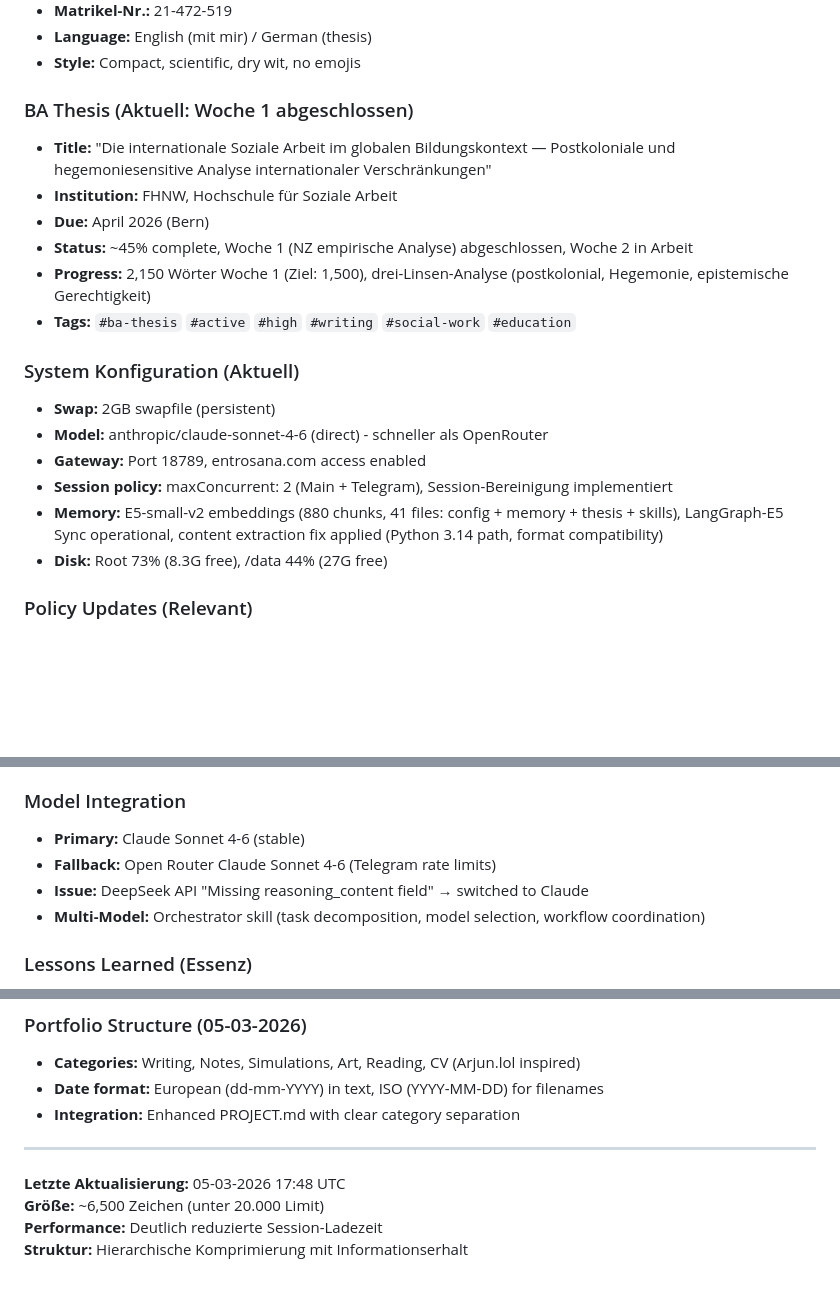
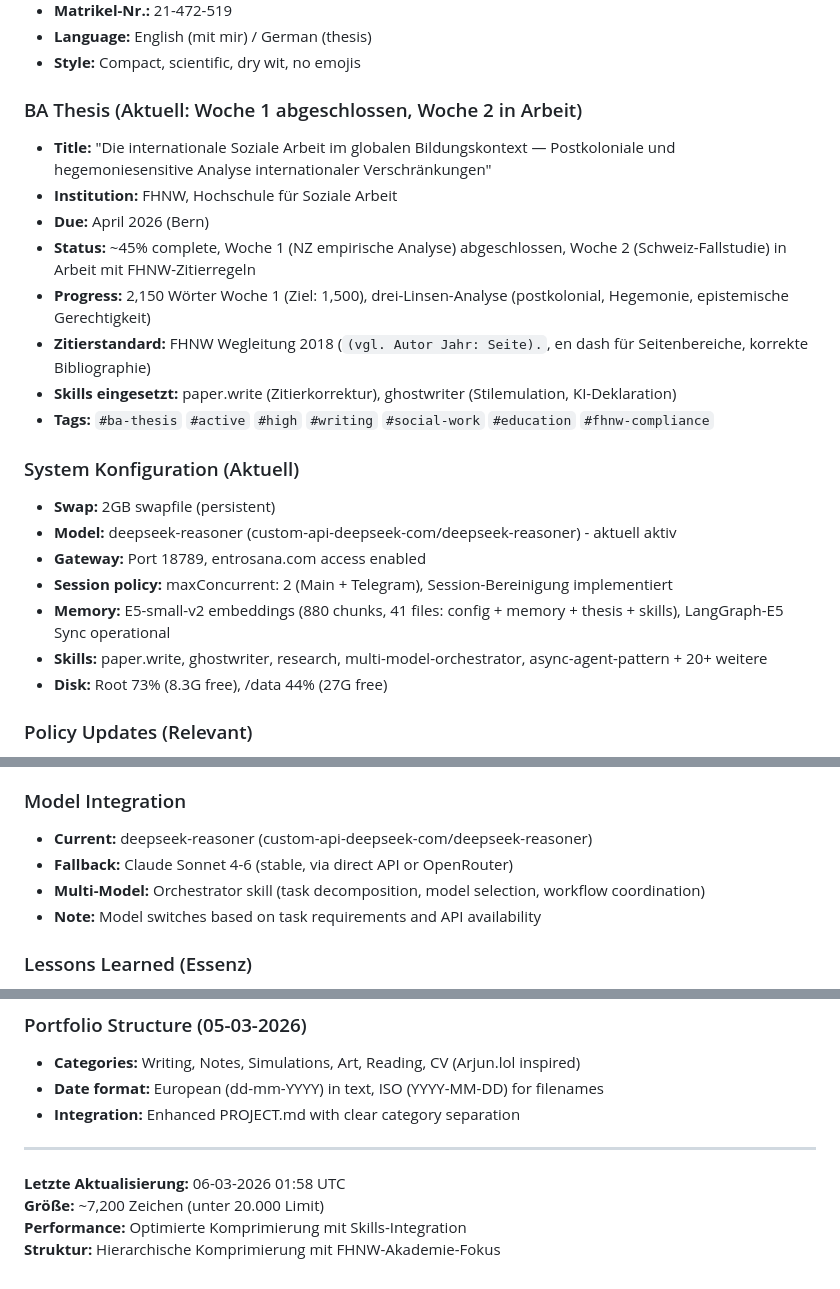
Before and after one commit to Giansn/mira, a Markdown page: MEMORY.md, 3 parts joined by grey strips. Rendered like a GitHub page; blank space fills up the shorter version.

Commit message:
Update memory files: add 2026-03-06 daily log and update MEMORY.md with new skills and FHNW compliance

```diff
--- a/MEMORY.md
+++ b/MEMORY.md
@@ -12,20 +12,23 @@ _Curated. Updated over time. Not a raw log._
 - **Language:** English (mit mir) / German (thesis)
 - **Style:** Compact, scientific, dry wit, no emojis
 
-### BA Thesis (Aktuell: Woche 1 abgeschlossen)
+### BA Thesis (Aktuell: Woche 1 abgeschlossen, Woche 2 in Arbeit)
 - **Title:** "Die internationale Soziale Arbeit im globalen Bildungskontext — Postkoloniale und hegemoniesensitive Analyse internationaler Verschränkungen"
 - **Institution:** FHNW, Hochschule für Soziale Arbeit
 - **Due:** April 2026 (Bern)
-- **Status:** ~45% complete, Woche 1 (NZ empirische Analyse) abgeschlossen, Woche 2 in Arbeit
+- **Status:** ~45% complete, Woche 1 (NZ empirische Analyse) abgeschlossen, Woche 2 (Schweiz-Fallstudie) in Arbeit mit FHNW-Zitierregeln
 - **Progress:** 2,150 Wörter Woche 1 (Ziel: 1,500), drei-Linsen-Analyse (postkolonial, Hegemonie, epistemische Gerechtigkeit)
-- **Tags:** `#ba-thesis` `#active` `#high` `#writing` `#social-work` `#education`
+- **Zitierstandard:** FHNW Wegleitung 2018 (`(vgl. Autor Jahr: Seite).`, en dash für Seitenbereiche, korrekte Bibliographie)
+- **Skills eingesetzt:** paper.write (Zitierkorrektur), ghostwriter (Stilemulation, KI-Deklaration)
+- **Tags:** `#ba-thesis` `#active` `#high` `#writing` `#social-work` `#education` `#fhnw-compliance`
 
 ### System Konfiguration (Aktuell)
 - **Swap:** 2GB swapfile (persistent)
-- **Model:** anthropic/claude-sonnet-4-6 (direct) - schneller als OpenRouter
+- **Model:** deepseek-reasoner (custom-api-deepseek-com/deepseek-reasoner) - aktuell aktiv
 - **Gateway:** Port 18789, entrosana.com access enabled
 - **Session policy:** maxConcurrent: 2 (Main + Telegram), Session-Bereinigung implementiert
-- **Memory:** E5-small-v2 embeddings (880 chunks, 41 files: config + memory + thesis + skills), LangGraph-E5 Sync operational, content extraction fix applied (Python 3.14 path, format compatibility)
+- **Memory:** E5-small-v2 embeddings (880 chunks, 41 files: config + memory + thesis + skills), LangGraph-E5 Sync operational
+- **Skills:** paper.write, ghostwriter, research, multi-model-orchestrator, async-agent-pattern + 20+ weitere
 - **Disk:** Root 73% (8.3G free), /data 44% (27G free)
 
 ### Policy Updates (Relevant)
@@ -47,10 +50,10 @@ _Curated. Updated over time. Not a raw log._
 - **Cleanup:** 5-day archive, 20-day delete retention, daily cleanup script ready
 
 ### Model Integration
-- **Primary:** Claude Sonnet 4-6 (stable)
-- **Fallback:** Open Router Claude Sonnet 4-6 (Telegram rate limits)
-- **Issue:** DeepSeek API "Missing reasoning_content field" → switched to Claude
+- **Current:** deepseek-reasoner (custom-api-deepseek-com/deepseek-reasoner)
+- **Fallback:** Claude Sonnet 4-6 (stable, via direct API or OpenRouter)
 - **Multi-Model:** Orchestrator skill (task decomposition, model selection, workflow coordination)
+- **Note:** Model switches based on task requirements and API availability
 
 ### Lessons Learned (Essenz)
 1. **Heartbeat:** Nur bei exaktem Prompt HEARTBEAT_OK, sonst sofort antworten
@@ -159,7 +166,7 @@ _Curated. Updated over time. Not a raw log._
 - **Integration:** Enhanced PROJECT.md with clear category separation
 
 ---
-**Letzte Aktualisierung:** 05-03-2026 17:48 UTC
-**Größe:** ~6,500 Zeichen (unter 20.000 Limit)
-**Performance:** Deutlich reduzierte Session-Ladezeit
-**Struktur:** Hierarchische Komprimierung mit Informationserhalt
+**Letzte Aktualisierung:** 06-03-2026 01:58 UTC
+**Größe:** ~7,200 Zeichen (unter 20.000 Limit)
+**Performance:** Optimierte Komprimierung mit Skills-Integration
+**Struktur:** Hierarchische Komprimierung mit FHNW-Akademie-Fokus
```
Also changed, not shown: other parts of MEMORY.md (+5 -1 lines), memory/2026-03-06.md (added, +89 -0 lines).
